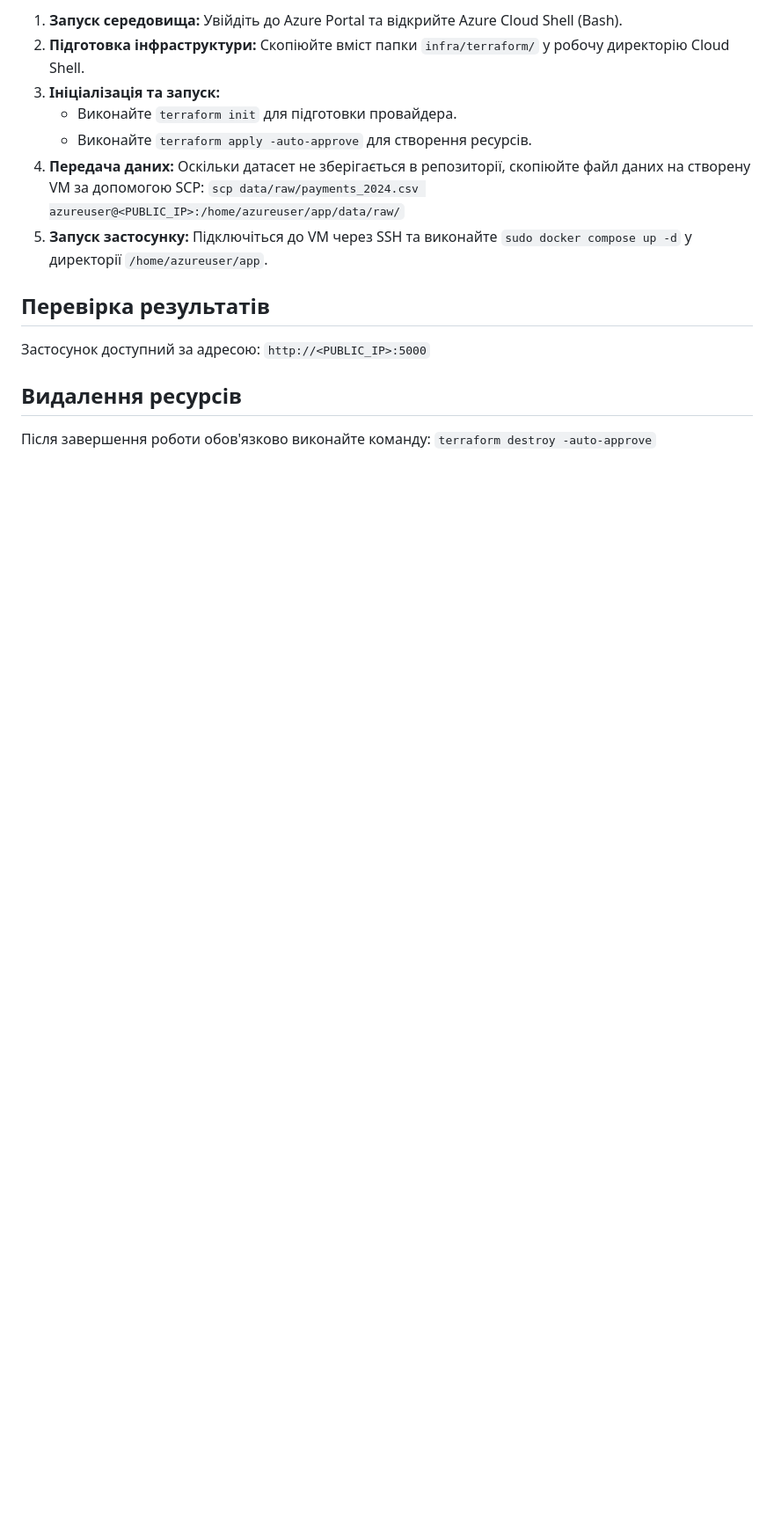
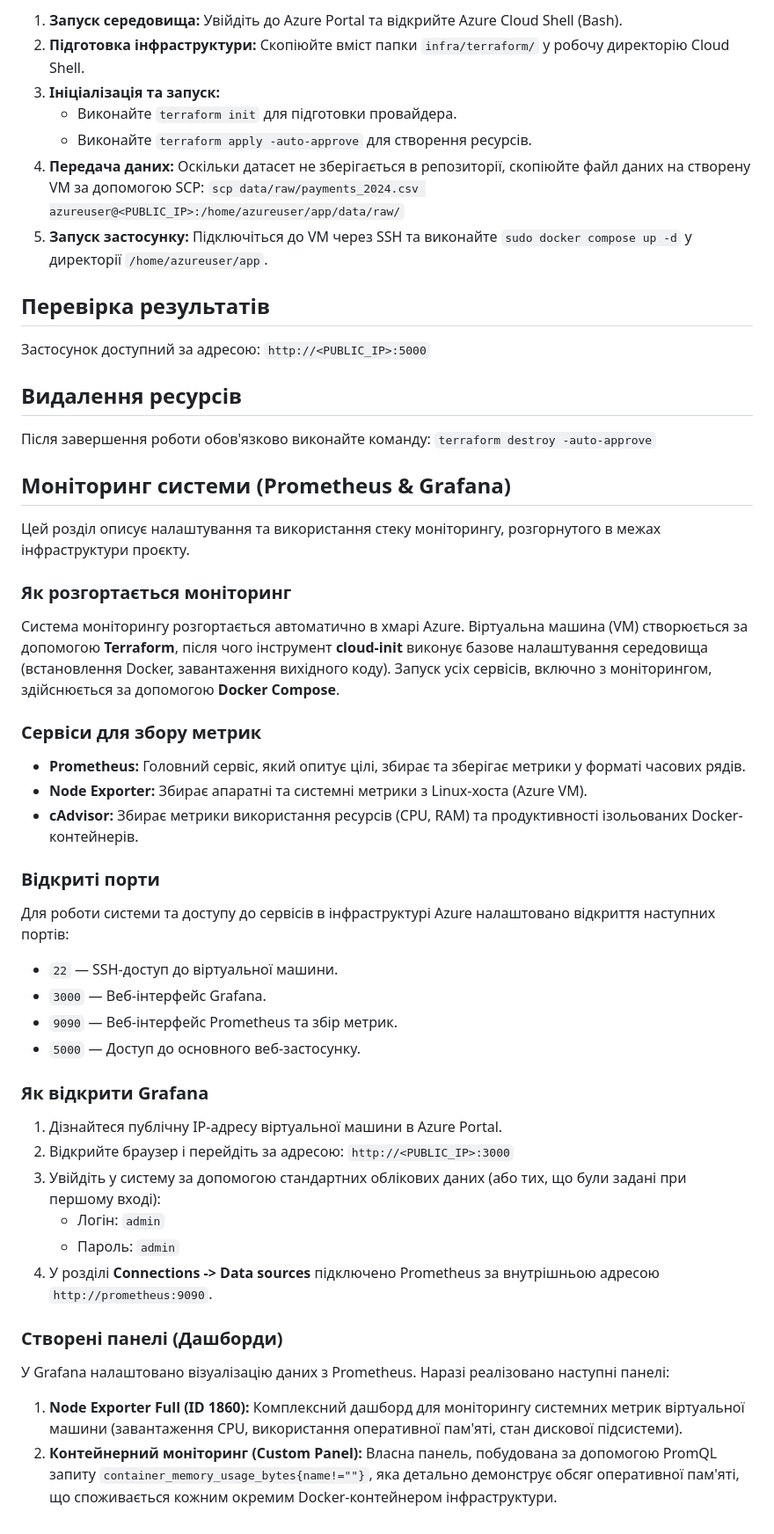
Before and after one commit to sofiaPryslipska/open-data-ai-analytics, a Markdown page: README.md, the part around the change. Shown at 88% size. GitHub-like rendering; blank space fills up the shorter version.

```diff
--- a/README.md
+++ b/README.md
@@ -59,3 +59,36 @@ docker compose up --build
 ## Видалення ресурсів
 Після завершення роботи обов'язково виконайте команду:
 `terraform destroy -auto-approve`
+
+
+## Моніторинг системи (Prometheus & Grafana)
+
+Цей розділ описує налаштування та використання стеку моніторингу, розгорнутого в межах інфраструктури проєкту.
+
+### Як розгортається моніторинг
+Система моніторингу розгортається автоматично в хмарі Azure. Віртуальна машина (VM) створюється за допомогою **Terraform**, після чого інструмент **cloud-init** виконує базове налаштування середовища (встановлення Docker, завантаження вихідного коду). Запуск усіх сервісів, включно з моніторингом, здійснюється за допомогою **Docker Compose**.
+
+### Сервіси для збору метрик
+* **Prometheus:** Головний сервіс, який опитує цілі, збирає та зберігає метрики у форматі часових рядів.
+* **Node Exporter:** Збирає апаратні та системні метрики з Linux-хоста (Azure VM).
+* **cAdvisor:** Збирає метрики використання ресурсів (CPU, RAM) та продуктивності ізольованих Docker-контейнерів.
+
+### Відкриті порти
+Для роботи системи та доступу до сервісів в інфраструктурі Azure налаштовано відкриття наступних портів:
+* `22` — SSH-доступ до віртуальної машини.
+* `3000` — Веб-інтерфейс Grafana.
+* `9090` — Веб-інтерфейс Prometheus та збір метрик.
+* `5000` — Доступ до основного веб-застосунку.
+
+### Як відкрити Grafana
+1. Дізнайтеся публічну IP-адресу віртуальної машини в Azure Portal.
+2. Відкрийте браузер і перейдіть за адресою: `http://<PUBLIC_IP>:3000`
+3. Увійдіть у систему за допомогою стандартних облікових даних (або тих, що були задані при першому вході):
+   * Логін: `admin`
+   * Пароль: `admin`
+4. У розділі **Connections -> Data sources** підключено Prometheus за внутрішньою адресою `http://prometheus:9090`.
+
+### Створені панелі (Дашборди)
+У Grafana налаштовано візуалізацію даних з Prometheus. Наразі реалізовано наступні панелі:
+1.  **Node Exporter Full (ID 1860):** Комплексний дашборд для моніторингу системних метрик віртуальної машини (завантаження CPU, використання оперативної пам'яті, стан дискової підсистеми).
+2.  **Контейнерний моніторинг (Custom Panel):** Власна панель, побудована за допомогою PromQL запиту `container_memory_usage_bytes{name!=""}`, яка детально демонструє обсяг оперативної пам'яті, що споживається кожним окремим Docker-контейнером інфраструктури.
```
